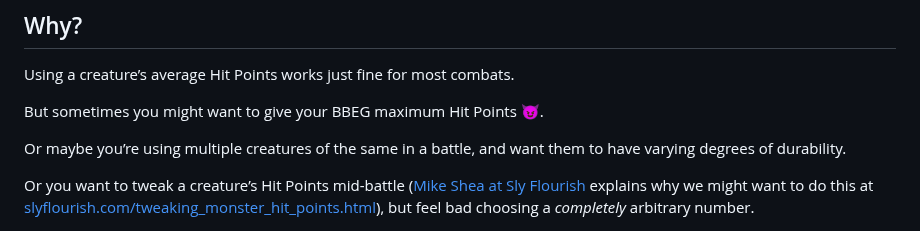
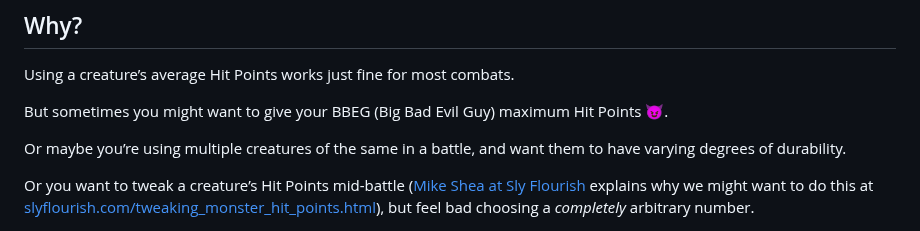
Before and after one commit to christophermiles/hit-point-range, a Markdown page: README.md, the part around the change. Drawn GitHub-style.

Commit message:
GitHub doesn't render <abbr>

```diff
--- a/README.md
+++ b/README.md
@@ -10,7 +10,7 @@ A lightweight Web Component for calculating the following Hit Point values from
 
 Using a creature’s average Hit Points works just fine for most combats.
 
-But sometimes you might want to give your <abbr title="Big Bad Evil Guy">BBEG</abbr> maximum Hit Points&nbsp;😈.
+But sometimes you might want to give your <abbr title="Big Bad Evil Guy">BBEG</abbr> (Big Bad Evil Guy) maximum Hit Points&nbsp;😈.
 
 Or maybe you’re using multiple creatures of the same in a battle, and want them to have varying degrees of durability.
 
```
